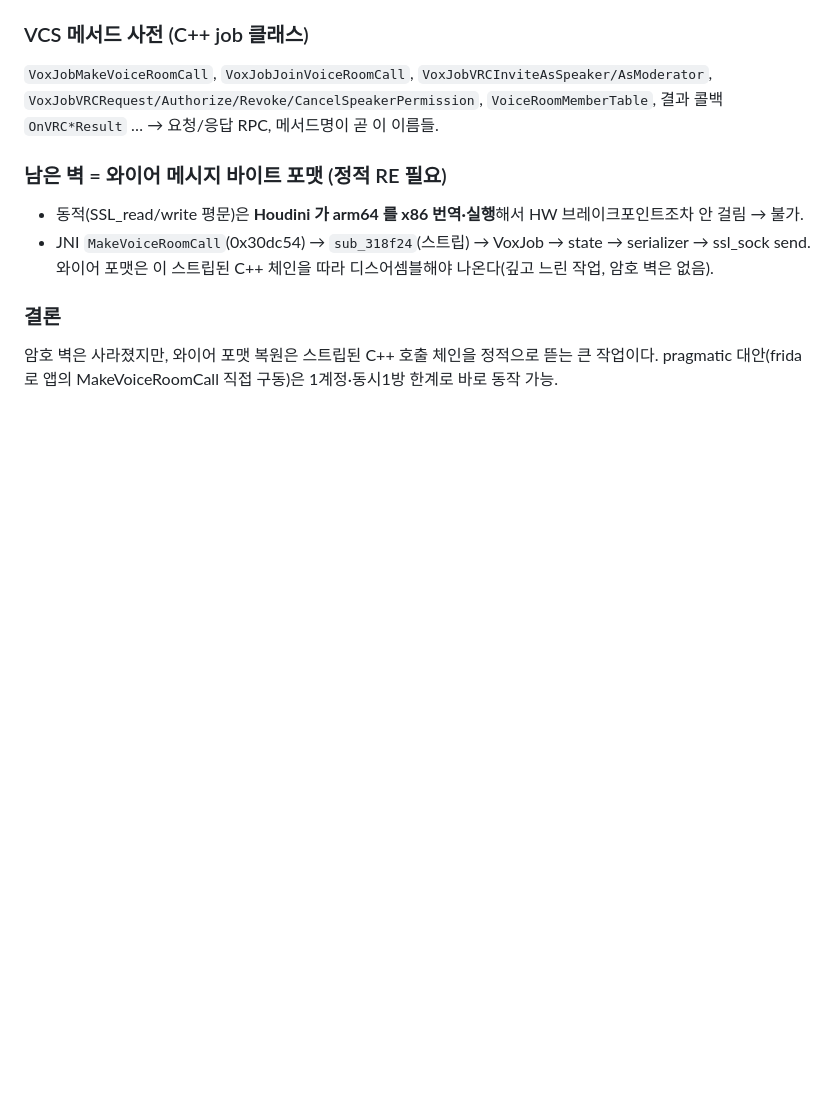
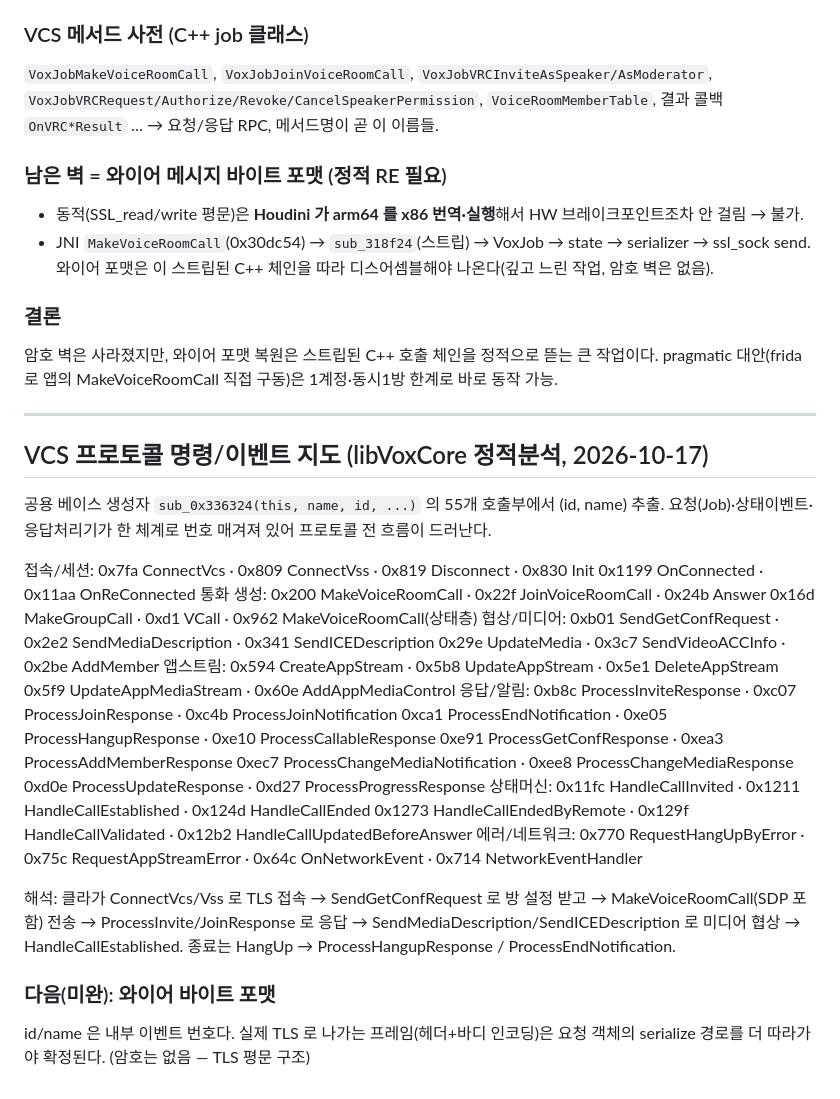
Before and after one commit to bgim94175-web/kakaotalk-macro, a Markdown page: tools/frida/FINDINGS.md, the part around the change. Drawn GitHub-style; blank space fills up the shorter version.

Commit message:
Voice room: recover the VCS command/event map from libVoxCore
A shared base constructor sub_0x336324(this, name, id, ...) tags every job,
state event and response handler with a numeric id and name. Scanning its 55
call sites yields the whole protocol skeleton: ConnectVcs/ConnectVss and Init
for the session, MakeVoiceRoomCall/JoinVoiceRoomCall/Answer to start, a
SendGetConfRequest/ProcessGetConfResponse config exchange, SendMediaDescription
and SendICEDescription for SDP/ICE, the Process*Response / Process*Notification
handlers for incoming messages, and the HandleCall* state machine plus HangUp /
RequestHangUpByError teardown. FINDINGS.md records the full id->name table and
the inferred flow. The on-wire byte format (header + body encoding) still needs
the serializer path; crypto is none (plaintext structure inside TLS).

Co-Authored-By: Claude Opus 4.8 <noreply@anthropic.com>
Claude-Session: https://claude.ai/code/session_017x2A4h7NaB4EGgCNvGM9Qf

```diff
--- a/tools/frida/FINDINGS.md
+++ b/tools/frida/FINDINGS.md
@@ -118,3 +118,35 @@ VRCInviteAsModerator / VRCRevokeSpeakerPermission ... → 발언자·진행자
 ### 결론
 암호 벽은 사라졌지만, 와이어 포맷 복원은 스트립된 C++ 호출 체인을 정적으로 뜯는 큰 작업이다.
 pragmatic 대안(frida 로 앱의 MakeVoiceRoomCall 직접 구동)은 1계정·동시1방 한계로 바로 동작 가능.
+
+---
+
+## VCS 프로토콜 명령/이벤트 지도 (libVoxCore 정적분석, 2026-10-17)
+공용 베이스 생성자 `sub_0x336324(this, name, id, ...)` 의 55개 호출부에서 (id, name) 추출.
+요청(Job)·상태이벤트·응답처리기가 한 체계로 번호 매겨져 있어 프로토콜 전 흐름이 드러난다.
+
+접속/세션:   0x7fa ConnectVcs · 0x809 ConnectVss · 0x819 Disconnect · 0x830 Init
+             0x1199 OnConnected · 0x11aa OnReConnected
+통화 생성:   0x200 MakeVoiceRoomCall · 0x22f JoinVoiceRoomCall · 0x24b Answer
+             0x16d MakeGroupCall · 0xd1 VCall · 0x962 MakeVoiceRoomCall(상태층)
+협상/미디어: 0xb01 SendGetConfRequest · 0x2e2 SendMediaDescription · 0x341 SendICEDescription
+             0x29e UpdateMedia · 0x3c7 SendVideoACCInfo · 0x2be AddMember
+앱스트림:    0x594 CreateAppStream · 0x5b8 UpdateAppStream · 0x5e1 DeleteAppStream
+             0x5f9 UpdateAppMediaStream · 0x60e AddAppMediaControl
+응답/알림:   0xb8c ProcessInviteResponse · 0xc07 ProcessJoinResponse · 0xc4b ProcessJoinNotification
+             0xca1 ProcessEndNotification · 0xe05 ProcessHangupResponse · 0xe10 ProcessCallableResponse
+             0xe91 ProcessGetConfResponse · 0xea3 ProcessAddMemberResponse
+             0xec7 ProcessChangeMediaNotification · 0xee8 ProcessChangeMediaResponse
+             0xd0e ProcessUpdateResponse · 0xd27 ProcessProgressResponse
+상태머신:    0x11fc HandleCallInvited · 0x1211 HandleCallEstablished · 0x124d HandleCallEnded
+             0x1273 HandleCallEndedByRemote · 0x129f HandleCallValidated · 0x12b2 HandleCallUpdatedBeforeAnswer
+에러/네트워크: 0x770 RequestHangUpByError · 0x75c RequestAppStreamError · 0x64c OnNetworkEvent · 0x714 NetworkEventHandler
+
+해석: 클라가 ConnectVcs/Vss 로 TLS 접속 → SendGetConfRequest 로 방 설정 받고 →
+MakeVoiceRoomCall(SDP 포함) 전송 → ProcessInvite/JoinResponse 로 응답 →
+SendMediaDescription/SendICEDescription 로 미디어 협상 → HandleCallEstablished.
+종료는 HangUp → ProcessHangupResponse / ProcessEndNotification.
+
+### 다음(미완): 와이어 바이트 포맷
+id/name 은 내부 이벤트 번호다. 실제 TLS 로 나가는 프레임(헤더+바디 인코딩)은
+요청 객체의 serialize 경로를 더 따라가야 확정된다. (암호는 없음 — TLS 평문 구조)
```
